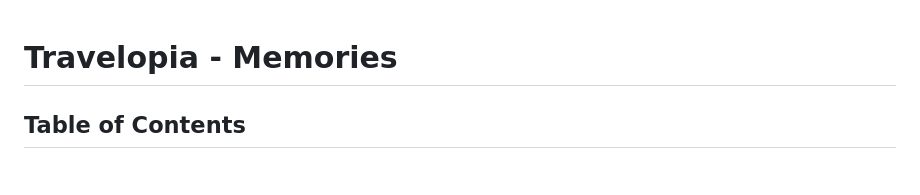
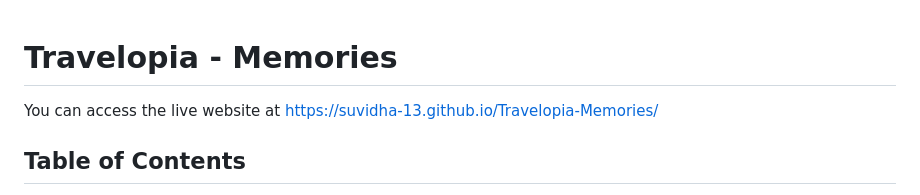
Before and after one commit to Suvidha-13/Travelopia-Memories, a Markdown page: ReadMe.md, the part around the change. Rendered like a GitHub page.

```diff
--- a/ReadMe.md
+++ b/ReadMe.md
@@ -1,4 +1,6 @@
 # Travelopia - Memories
+
+You can access the live website at https://suvidha-13.github.io/Travelopia-Memories/
 
 ## Table of Contents
 
```
